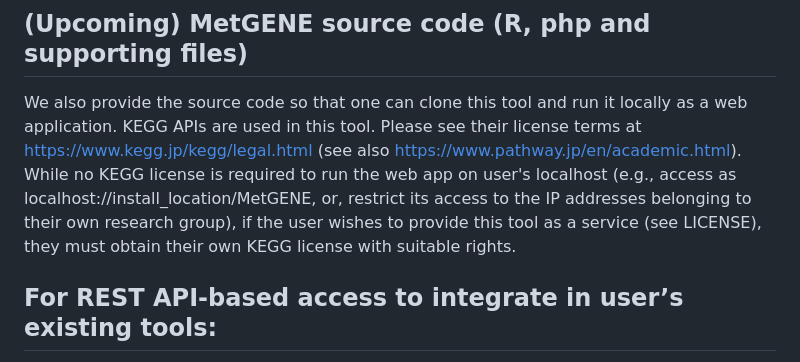
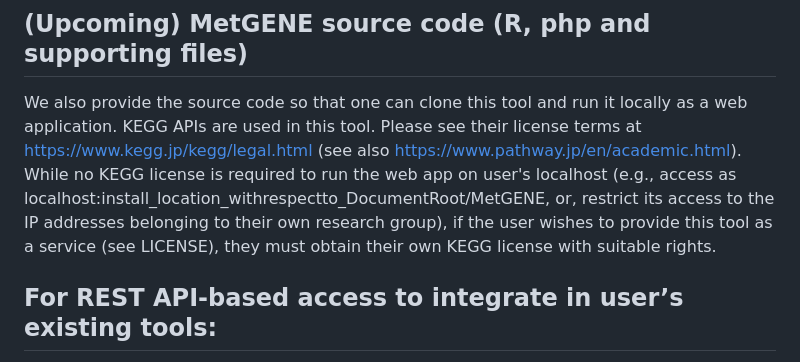
Before and after one commit to metabolomicsworkbench/MetGENE, a Markdown page: README.md, the part around the change. Drawn GitHub-style.

```diff
--- a/README.md
+++ b/README.md
@@ -16,7 +16,7 @@ The MetGENE tool has been also registered at <a href="https://scicrunch.org/reso
 
 ## (Upcoming) MetGENE source code (R, php and supporting files)
 
-We also provide the source code so that one can clone this tool and run it locally as a web application. KEGG APIs are used in this tool. Please see their license terms at https://www.kegg.jp/kegg/legal.html (see also https://www.pathway.jp/en/academic.html). While no KEGG license is required to run the web app on user's localhost (e.g., access as localhost://install_location/MetGENE, or, restrict its access to the IP addresses belonging to their own research group), if the user wishes to provide this tool as a service (see LICENSE), they must obtain their own KEGG license with suitable rights.
+We also provide the source code so that one can clone this tool and run it locally as a web application. KEGG APIs are used in this tool. Please see their license terms at https://www.kegg.jp/kegg/legal.html (see also https://www.pathway.jp/en/academic.html). While no KEGG license is required to run the web app on user's localhost (e.g., access as localhost:install_location_withrespectto_DocumentRoot/MetGENE, or, restrict its access to the IP addresses belonging to their own research group), if the user wishes to provide this tool as a service (see LICENSE), they must obtain their own KEGG license with suitable rights.
 
 ## For REST API-based access to integrate in user’s existing tools:
 
```
